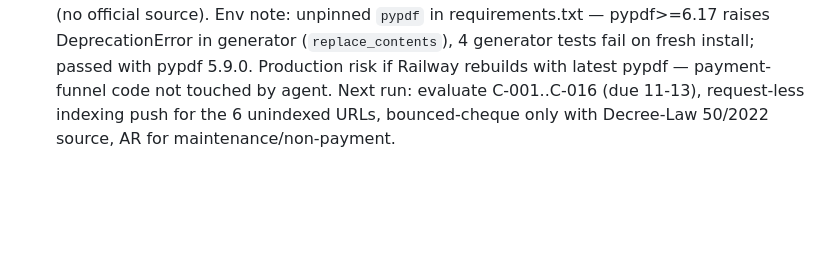
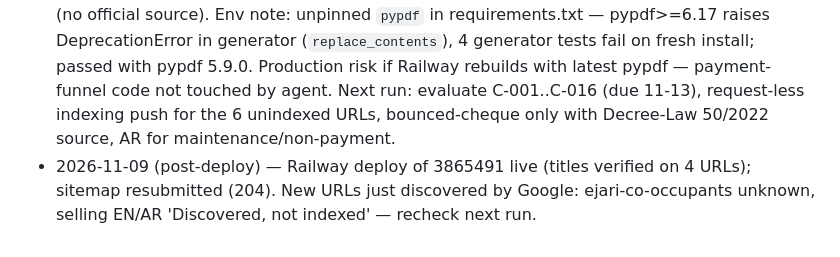
Before and after one commit to alzeydi/ejaricontract, a Markdown page: seo-agent/ledger.md, the part around the change. GitHub-like rendering; blank space fills up the shorter version.

Commit message:
seo-agent: 2026-11-09 ledger post-deploy
Co-Authored-By: Claude Sonnet 5.5 <noreply@anthropic.com>
Claude-Session: https://claude.ai/code/session_0185EqYBfSwKe1sjAtybumRW

```diff
--- a/seo-agent/ledger.md
+++ b/seo-agent/ledger.md
@@ -118,3 +118,4 @@ Arabic candidates: shared housing, tenant-rights hub, bounced cheque / non-payme
 * 2026-10-26 — GSC 28d (to 23 Oct): 459 clicks (+4.6%) / 24,866 impr (−3.2%) / 1.85% / pos 9.1 (28/32 indexed). BLOCKED: handoff patch from 10-26 could not be restored byte-exact from Drive (Drive text export is markdown-escaped, base64 too large to transcribe) — skipped, gsc.py rewritten from its text, N-004/N-005/A-001 and depth work redone from primary sources. Family-visa article skipped (GDRFA 403). No titles changed: all 14 are inside the 21-day cool-down (until 2026-11-13). No evaluations due. Indexing cannot be requested via API: ejari-number, eviction-notice, about, terms still 'Discovered – not indexed' → more internal links + sitemap resubmit. Next run: evaluate C-001..C-016 from 2026-11-13, write ejari-family-visa only if GDRFA/ICP sources are reachable, then maintenance-landlord / bounced-cheque from the backlog.
 * 2026-11-02 — GSC 28d (3–30 Oct): 432 clicks (−1.8%) / 26,415 impr (+6.2%) / 1.64% / pos 9.2 (was 10.8); 30/35 indexed. Titles NOT changed: all inside 21-day cool-down until 2026-11-13 (no page lost >30% clicks with a significant base). Shipped N-006, N-007, D-003 + links. SKIPPED this run: Arabic page, 2nd depth upgrade, competitor SERP rotation (only maintenance + bounced-cheque queries checked) — do next run. Watch: /ar/guide/rental-dispute 8→1 clicks (not retitled yet), tenancy-contract-dubai clicks 136→110 (position improved 9.8→8.2, CTR fell; evaluate 11-13). Next run: evaluate C-001..C-016 (due 11-13), request-less indexing push for ejari-number/eviction-notice/shared-housing/about/terms via links, AR version of maintenance or tenant-rights, bounced-cheque article (need Decree-Law 50/2022 source).
 * 2026-11-09 — GSC 28d (10 Oct–6 Nov): 650 clicks (+44.4%) / 26,784 impr (+8.6%) / 2.43% / pos 9.5; 31/37 indexed. Titles NOT changed on the 16 pages from 10-23 (cool-down until 11-13; no page lost >30% with a real base); only /ar/guide/rental-dispute retitled (never in the 10-23 batch). Early signals on rewrites: rental-dispute 13→62 clicks, ejari-check 12→31, dewa-transfer 5→17, ejari-cost 0→13, what-is-ejari 2→21; tenancy-contract-dubai 137→120 (pos 9.2→8.1, CTR 1.24%) — formal evaluation 11-13+. dubai-housing-fee: 56 clicks / 366 impr in first weeks. Shipped N-008, N-009, A-002, D-004, C-017 + links. Competitor SERPs checked: selling/tenant rights, bounced cheque, RDC case status (sources are portals/law-firm blogs; realestateclubdubai has a 2026 selling guide). SKIPPED: 2nd depth upgrade, bounced-cheque (no official source). Env note: unpinned `pypdf` in requirements.txt — pypdf>=6.17 raises DeprecationError in generator (`replace_contents`), 4 generator tests fail on fresh install; passed with pypdf 5.9.0. Production risk if Railway rebuilds with latest pypdf — payment-funnel code not touched by agent. Next run: evaluate C-001..C-016 (due 11-13), request-less indexing push for the 6 unindexed URLs, bounced-cheque only with Decree-Law 50/2022 source, AR for maintenance/non-payment.
+* 2026-11-09 (post-deploy) — Railway deploy of 3865491 live (titles verified on 4 URLs); sitemap resubmitted (204). New URLs just discovered by Google: ejari-co-occupants unknown, selling EN/AR 'Discovered, not indexed' — recheck next run.
```
